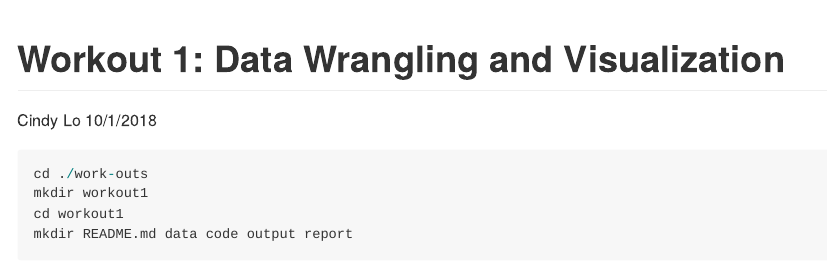
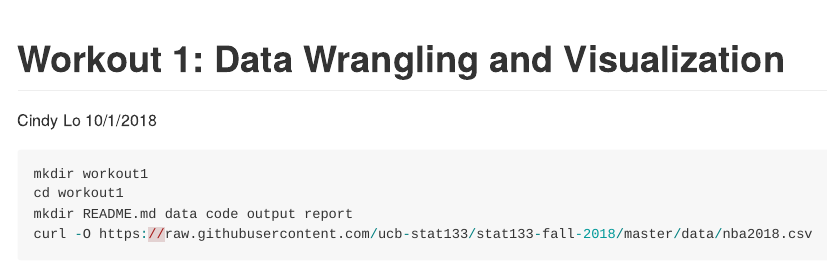
Before and after one commit to cindyllo/demo-repo, an R Markdown document (work-outs/workout1/report/workout01-cindy-lo.Rmd): the page in a window 1100 px wide, from its top. Rendered offline with R 4.5, knitr and Pandoc, with nearby package versions.

````diff
--- a/work-outs/workout1/report/workout01-cindy-lo.Rmd
+++ b/work-outs/workout1/report/workout01-cindy-lo.Rmd
@@ -10,8 +10,8 @@
 ```
 
 ```{r, eval = FALSE}
-cd ./work-outs
 mkdir workout1
 cd workout1
 mkdir README.md data code output report
+curl -O https://raw.githubusercontent.com/ucb-stat133/stat133-fall-2018/master/data/nba2018.csv
 ```
````
Also changed, not shown: work-outs/workout1/README.md (deleted).
